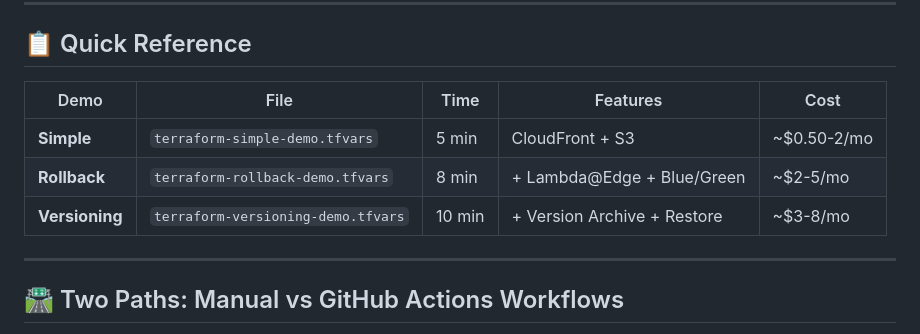
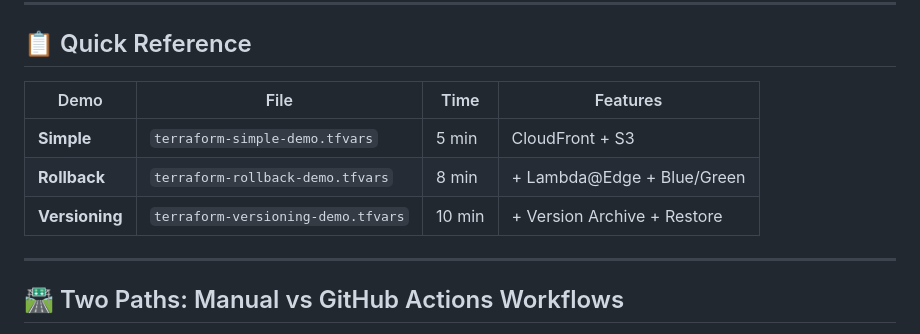
Before and after one commit to everton17/aws-cloud-front-blue-green, a Markdown page: docs/en/DEMO.md, the part around the change. Drawn GitHub-style.

Commit message:
Update demo reference table by removing 'Cost' column
Removed the 'Cost' column from the demo reference table in DEMO.md.

```diff
--- a/docs/en/DEMO.md
+++ b/docs/en/DEMO.md
@@ -6,11 +6,11 @@ This guide walks through rapid demonstrations of the three deployment stacks usi
 
 ## 📋 Quick Reference
 
-| Demo | File | Time | Features | Cost |
-|------|------|------|----------|------|
-| **Simple** | `terraform-simple-demo.tfvars` | 5 min | CloudFront + S3 | ~$0.50-2/mo |
-| **Rollback** | `terraform-rollback-demo.tfvars` | 8 min | + Lambda@Edge + Blue/Green | ~$2-5/mo |
-| **Versioning** | `terraform-versioning-demo.tfvars` | 10 min | + Version Archive + Restore | ~$3-8/mo |
+| Demo | File | Time | Features |
+|------|------|------|----------|
+| **Simple** | `terraform-simple-demo.tfvars` | 5 min | CloudFront + S3 |
+| **Rollback** | `terraform-rollback-demo.tfvars` | 8 min | + Lambda@Edge + Blue/Green |
+| **Versioning** | `terraform-versioning-demo.tfvars` | 10 min | + Version Archive + Restore |
 
 ---
 
```
